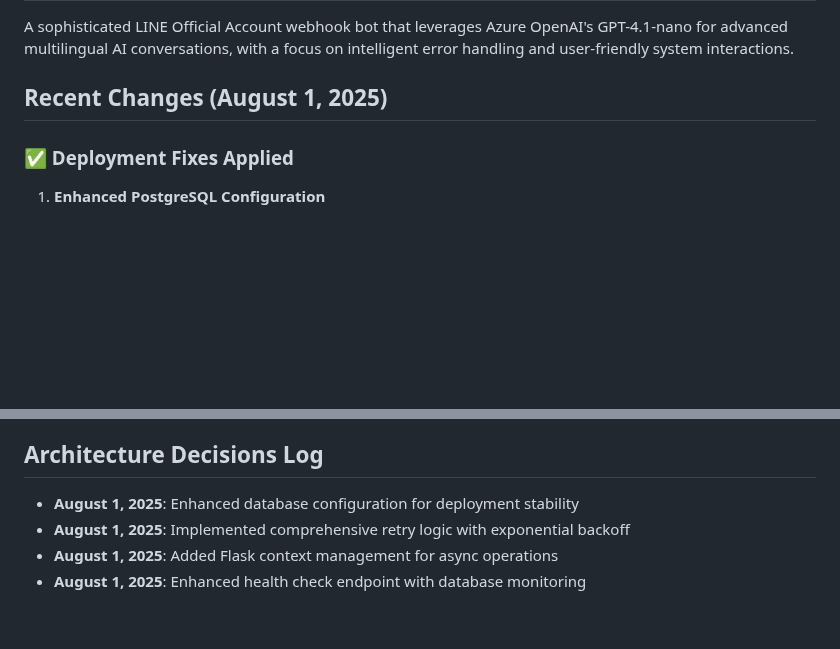
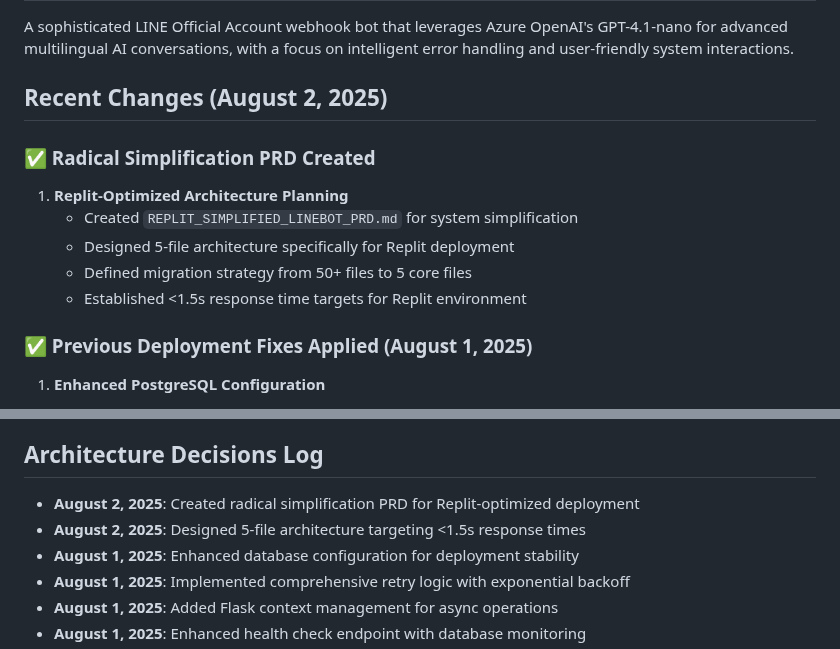
Before and after one commit to tkhongsap/LINE-SME-Thailand-Support, a Markdown page: replit.md, 2 parts joined by grey strips. Drawn GitHub-style; blank space fills up the shorter version.

```diff
--- a/replit.md
+++ b/replit.md
@@ -3,9 +3,16 @@
 ## Project Overview
 A sophisticated LINE Official Account webhook bot that leverages Azure OpenAI's GPT-4.1-nano for advanced multilingual AI conversations, with a focus on intelligent error handling and user-friendly system interactions.
 
-## Recent Changes (August 1, 2025)
+## Recent Changes (August 2, 2025)
 
-### ✅ Deployment Fixes Applied
+### ✅ Radical Simplification PRD Created
+1. **Replit-Optimized Architecture Planning**
+   - Created `REPLIT_SIMPLIFIED_LINEBOT_PRD.md` for system simplification
+   - Designed 5-file architecture specifically for Replit deployment
+   - Defined migration strategy from 50+ files to 5 core files
+   - Established <1.5s response time targets for Replit environment
+
+### ✅ Previous Deployment Fixes Applied (August 1, 2025)
 1. **Enhanced PostgreSQL Configuration**
    - Optimized connection pool settings (10 connections, 5-minute recycle)
    - Added SSL configuration with proper fallback handling
@@ -106,6 +113,8 @@ A sophisticated LINE Official Account webhook bot that leverages Azure OpenAI's
 - Documentation: Detailed architectural decisions
 
 ## Architecture Decisions Log
+- **August 2, 2025**: Created radical simplification PRD for Replit-optimized deployment
+- **August 2, 2025**: Designed 5-file architecture targeting <1.5s response times
 - **August 1, 2025**: Enhanced database configuration for deployment stability
 - **August 1, 2025**: Implemented comprehensive retry logic with exponential backoff
 - **August 1, 2025**: Added Flask context management for async operations
```
Also changed, not shown: REPLIT_SIMPLIFIED_LINEBOT_PRD.md (added, +319 -0 lines), generate-tasks.md (added).
